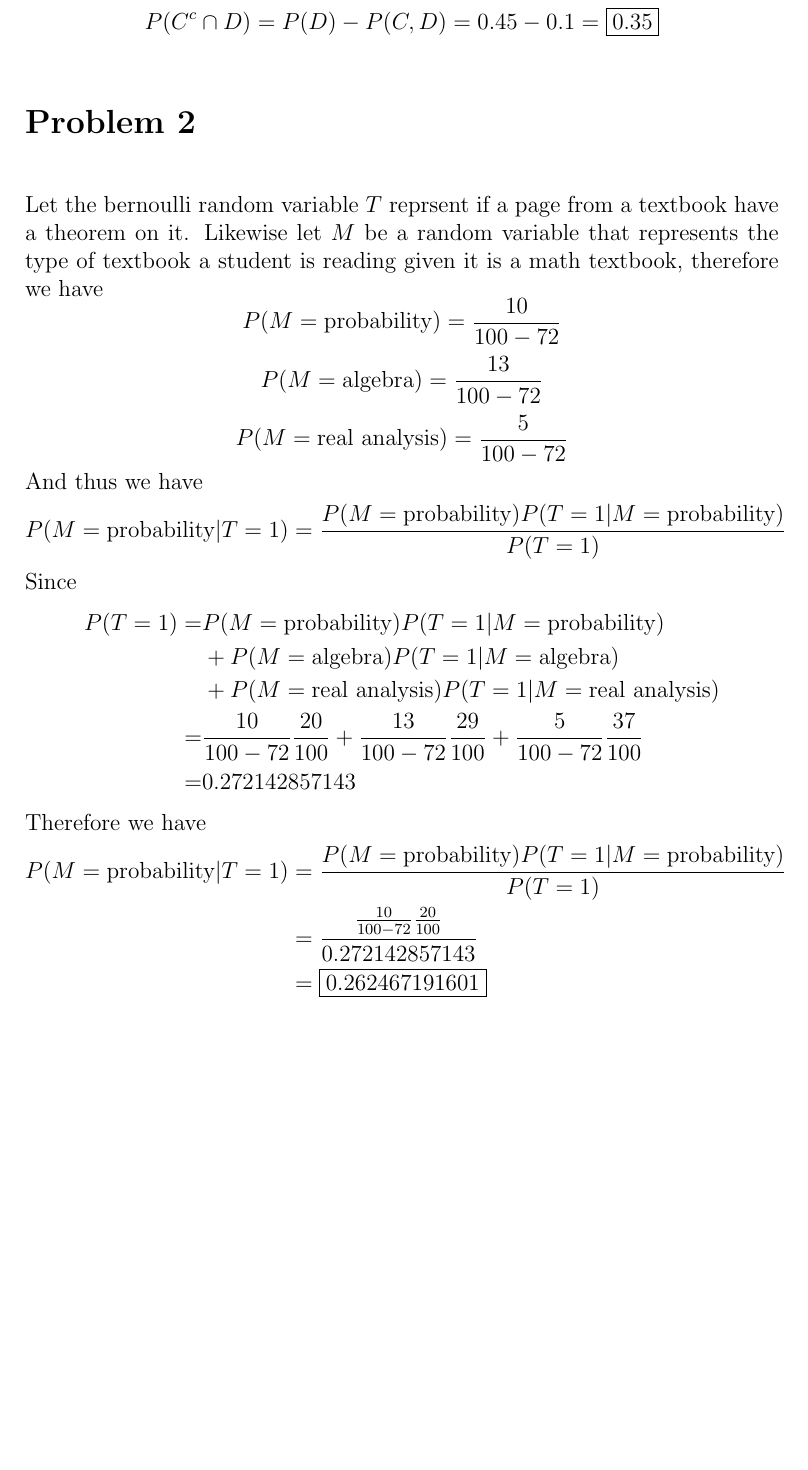
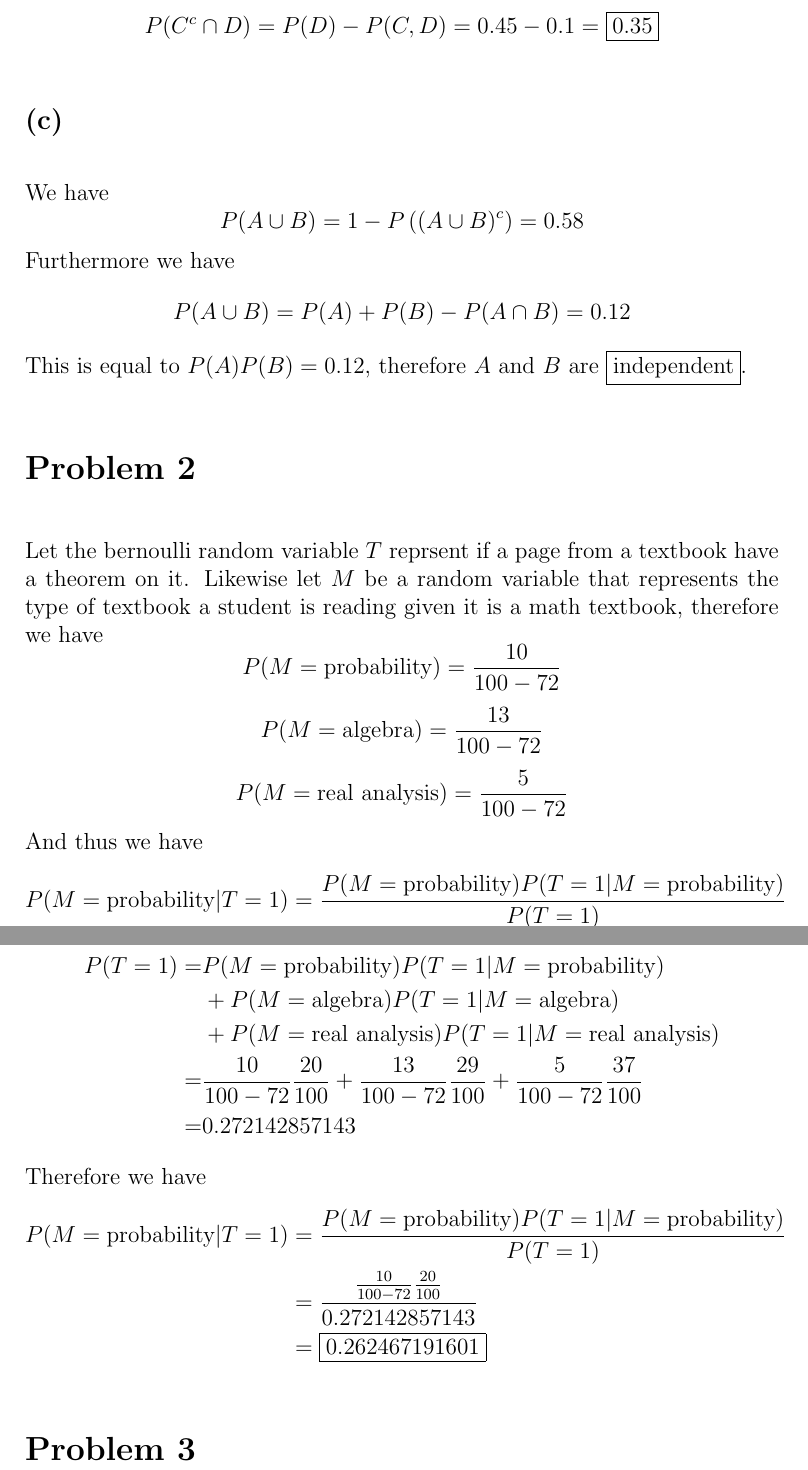
Before and after one commit to HighSpeeds/ECE131A, a LaTeX document (Quiz1/file.tex): part of page 2 of 2 before the commit and two parts of pages 2 and 3 of 3 after it, the two joined at a grey line, cut so that both start at the same text, the shorter picture padded with empty space. Compiled offline with pdfLaTeX.

Commit message:
Finished Problem 1

```diff
--- a/Quiz1/file.tex
+++ b/Quiz1/file.tex
@@ -13,6 +13,13 @@ $$P(C|D)=\frac{P(C,D)}{P(D)}$$
 $$P(C^c|D)=1-\frac{P(C,D)}{P(D)}$$
 $$P(C^c\cap D )=P(C^c,D)=P(D)P(C^c|D)=P(D)(1-\frac{P(C,D)}{P(D)})$$
 $$P(C^c\cap D )=P(D)-P(C,D)=0.45-0.1=\boxed{0.35}$$
+\subsection*{(c)}
+We have
+$$P(A\cup B)=1-P\left((A\cup B)^c\right)=0.58$$
+Furthermore we have
+$$P(A\cup B)=P(A)+P(B)-P(A\cap B)=0.12$$
+This is equal to $P(A)P(B)=0.12$, therefore $A$ and $B$ are $\boxed{\text{independent}}$.
+
 \section*{Problem 2}
 Let the bernoulli random variable $T$ reprsent if a page from a
 textbook have a theorem on it. Likewise let $M$ be a  random variable that represents the type of
@@ -37,5 +44,6 @@ Therefore we have
     P(M=\text{probability}|T=1)&=\frac{P(M=\text{probability})P(T=1|M=\text{probability})}{P(T=1)}\\
     &=\frac{\frac{10}{100-72}\frac{20}{100}}{0.272142857143}\\
     &=\boxed{0.262467191601}
-    \end{align*}
+\end{align*}
+\section*{Problem 3}
 \end{document}
```
Also changed, not shown: Quiz1/file.pdf, 4 other files.
